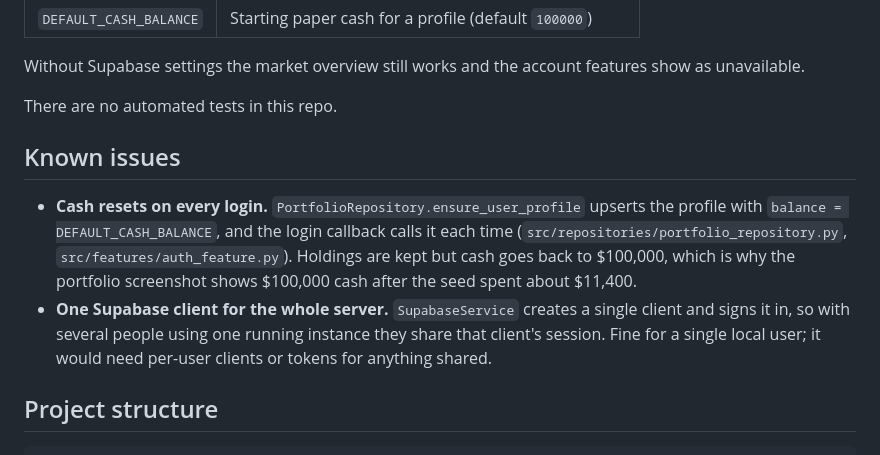
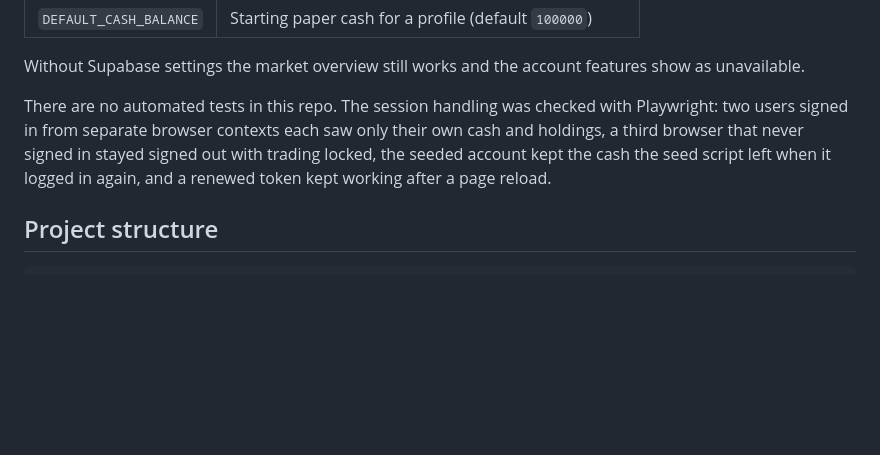
Before and after one commit to abbasnadir/stock-market-visualizer, a Markdown page: README.md, the part around one of its changes. GitHub-like rendering; blank space fills up the shorter version.

```diff
--- a/README.md
+++ b/README.md
@@ -117,12 +117,7 @@ Open `http://127.0.0.1:8050` and sign in from the Account panel. The layout puts
 
 Without Supabase settings the market overview still works and the account features show as unavailable.
 
-There are no automated tests in this repo.
-
-## Known issues
-
-- **Cash resets on every login.** `PortfolioRepository.ensure_user_profile` upserts the profile with `balance = DEFAULT_CASH_BALANCE`, and the login callback calls it each time (`src/repositories/portfolio_repository.py`, `src/features/auth_feature.py`). Holdings are kept but cash goes back to $100,000, which is why the portfolio screenshot shows $100,000 cash after the seed spent about $11,400.
-- **One Supabase client for the whole server.** `SupabaseService` creates a single client and signs it in, so with several people using one running instance they share that client's session. Fine for a single local user; it would need per-user clients or tokens for anything shared.
+There are no automated tests in this repo. The session handling was checked with Playwright: two users signed in from separate browser contexts each saw only their own cash and holdings, a third browser that never signed in stayed signed out with trading locked, the seeded account kept the cash the seed script left when it logged in again, and a renewed token kept working after a page reload.
 
 ## Project structure
 
```
Also changed, not shown: other parts of README.md (+9 -9 lines), docs/demo/portfolio.png, 1 other file.
